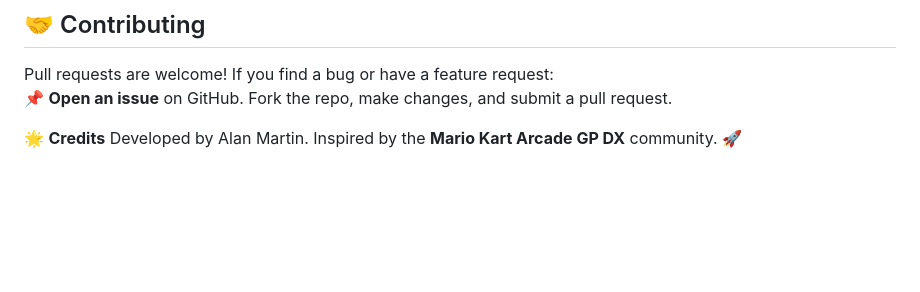
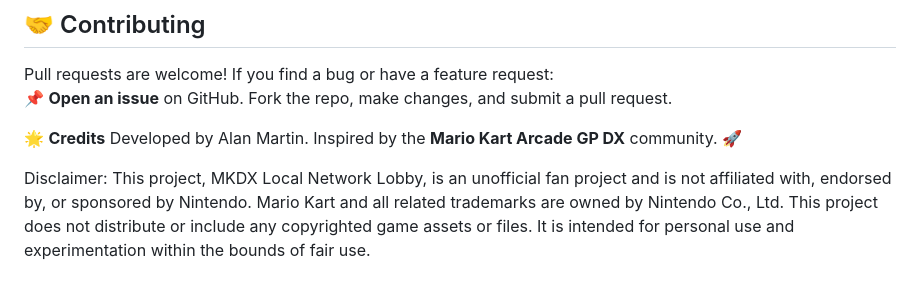
Before and after one commit to alanmartin302/MKDX-Local-network-lobby, a Markdown page: README.md, the part around the change. GitHub-like rendering; blank space fills up the shorter version.

```diff
--- a/README.md
+++ b/README.md
@@ -90,3 +90,5 @@ Pull requests are welcome! If you find a bug or have a feature request:
 📌 **Open an issue** on GitHub. Fork the repo, make changes, and submit a pull request.
 
 🌟 **Credits** Developed by Alan Martin. Inspired by the **Mario Kart Arcade GP DX** community. 🚀
+
+Disclaimer: This project, MKDX Local Network Lobby, is an unofficial fan project and is not affiliated with, endorsed by, or sponsored by Nintendo. Mario Kart and all related trademarks are owned by Nintendo Co., Ltd. This project does not distribute or include any copyrighted game assets or files. It is intended for personal use and experimentation within the bounds of fair use.
```
